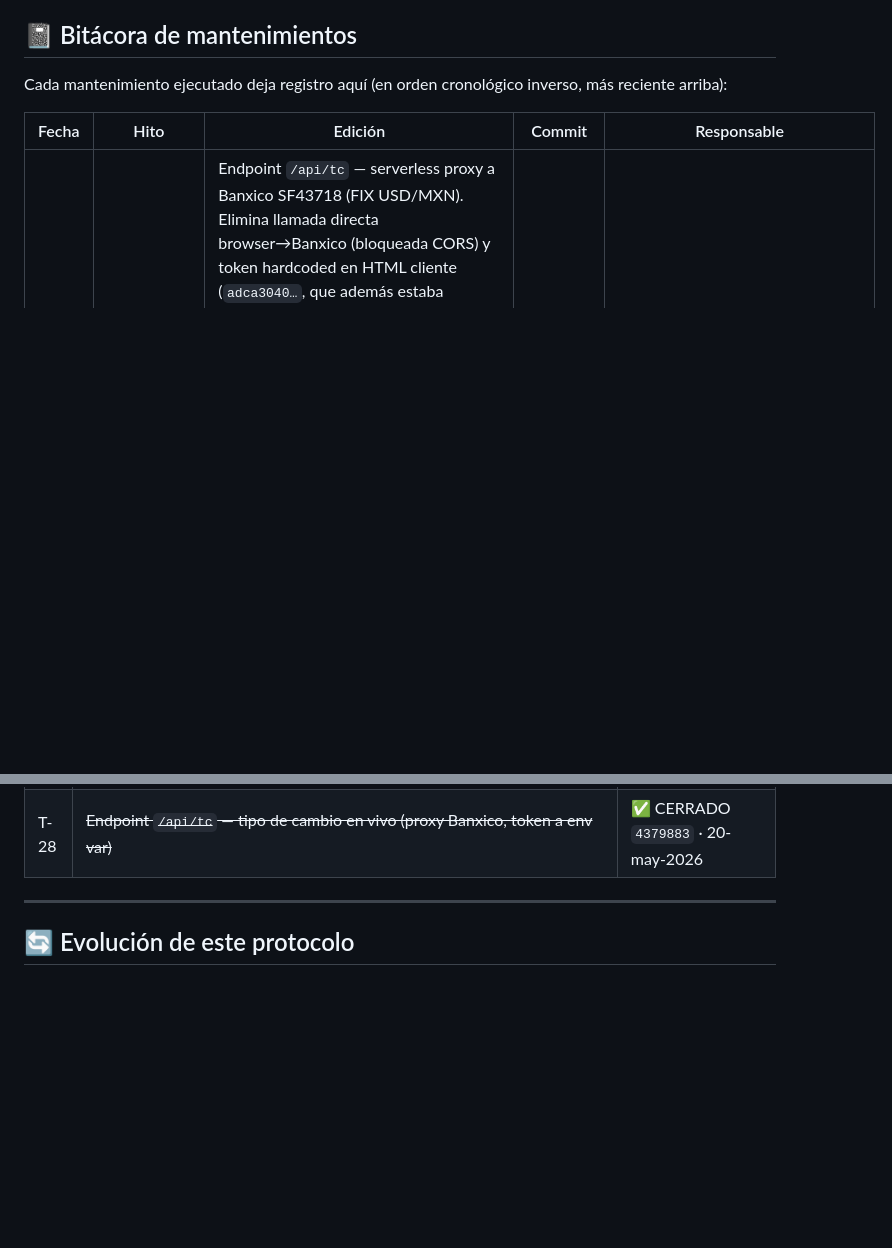
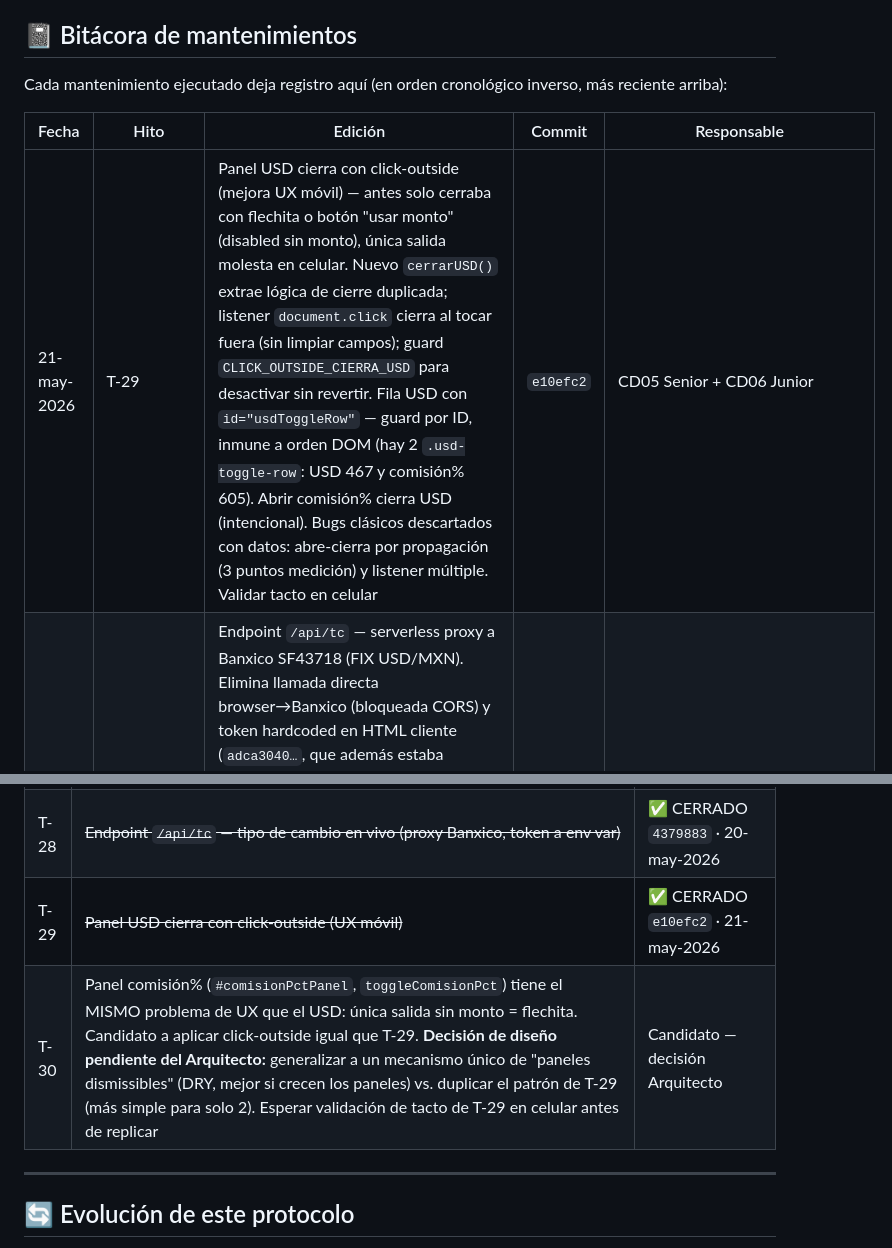
Before and after one commit to Pvrolomx/calculadora-fiscal-notarial, a Markdown page: MANTENIMIENTO.md, 2 parts joined by grey strips. Rendered like a GitHub page; blank space fills up the shorter version.

Commit message:
docs(mantenimiento): T-29 cerrada — panel USD click-outside (e10efc2)
- Bitácora: entrada T-29 con bugs clásicos descartados + nota validar tacto celular
- T-29 marcado cerrado en pendientes
- T-30 candidato: panel comisión% mismo problema UX, decisión generalizar vs duplicar pendiente del Arquitecto

```diff
--- a/MANTENIMIENTO.md
+++ b/MANTENIMIENTO.md
@@ -191,6 +191,7 @@ Cada mantenimiento ejecutado deja registro aquí (en orden cronológico inverso,
 
 | Fecha | Hito | Edición | Commit | Responsable |
 |---|---|---|---|---|
+| 21-may-2026 | T-29 | Panel USD cierra con click-outside (mejora UX móvil) — antes solo cerraba con flechita o botón "usar monto" (disabled sin monto), única salida molesta en celular. Nuevo `cerrarUSD()` extrae lógica de cierre duplicada; listener `document.click` cierra al tocar fuera (sin limpiar campos); guard `CLICK_OUTSIDE_CIERRA_USD` para desactivar sin revertir. Fila USD con `id="usdToggleRow"` — guard por ID, inmune a orden DOM (hay 2 `.usd-toggle-row`: USD 467 y comisión% 605). Abrir comisión% cierra USD (intencional). Bugs clásicos descartados con datos: abre-cierra por propagación (3 puntos medición) y listener múltiple. Validar tacto en celular | `e10efc2` | CD05 Senior + CD06 Junior |
 | 20-may-2026 | T-28 | Endpoint `/api/tc` — serverless proxy a Banxico SF43718 (FIX USD/MXN). Elimina llamada directa browser→Banxico (bloqueada CORS) y token hardcoded en HTML cliente (`adca3040…`, que además estaba MUERTO — devolvía "Token inválido"). Token ahora desde env var `BANXICO_TOKEN` (proyecto calculadora, configurado por Arquitecto). `vercel.json`: declara function (128MB/10s). Cache 30min edge. Fallback a captura manual si `tc:null`. Verificado vivo post-deploy: `{"tc":17.2938,"fecha":"20/05/2026"}` | `4379883` | CD05 Senior + CD06 Junior |
 | 20-may-2026 | T-24 (H-06) | Fix doble división de comisión — `comisionActualizada` entraba como `comision / numEnajenantes` (línea 1324) Y se dividía otra vez vía `utilidadGravable / numEnajenantes` (línea 1441), mientras terreno/construcción/mejoras solo se dividían una vez → comisión sub-deducida, ganancia inflada en ~comisión/2 con 2+ enajenantes. Fix: comisión entra COMPLETA, división única en 1441. Árbitros: PDF notarial Castro (ganancia $610k, ISR $213k extranjero sin RFC) + desglose interno V1 residente. Caso validación estándar recalibrado ($66,034→$25,275, valor previo estaba calibrado con el bug) | `f909d57` | CD05 Senior + CD06 Junior |
 | 19-may-2026 | Hito retroactivo | Reemplazo total `const UDIS` — 373 valores canónicos Banxico API SP68257/CP150, may-1995→may-2026, 6 decimales; corrige 2021-04 (6.772368→6.773632) | `f4b0ab7` | CD04 Senior + CD05 Junior |
@@ -585,6 +586,8 @@ La tabla `INPC` embebida tiene `'2026-04': 145.831` y `'2026-05': 145.831` — v
 | T-26 | Agregar caso "extranjero CON RFC" a la batería de validación (ruta 2 del motor — comparación 25/35/tablas) | Próxima sesión — cobertura |
 | T-27 | Actualizar `INPC['2026-05']` con valor real cuando INEGI publique (~24-jun-2026) | Hito 3 — junio |
 | T-28 | ~~Endpoint `/api/tc` — tipo de cambio en vivo (proxy Banxico, token a env var)~~ | ✅ CERRADO `4379883` · 20-may-2026 |
+| T-29 | ~~Panel USD cierra con click-outside (UX móvil)~~ | ✅ CERRADO `e10efc2` · 21-may-2026 |
+| T-30 | Panel comisión% (`#comisionPctPanel`, `toggleComisionPct`) tiene el MISMO problema de UX que el USD: única salida sin monto = flechita. Candidato a aplicar click-outside igual que T-29. **Decisión de diseño pendiente del Arquitecto:** generalizar a un mecanismo único de "paneles dismissibles" (DRY, mejor si crecen los paneles) vs. duplicar el patrón de T-29 (más simple para solo 2). Esperar validación de tacto de T-29 en celular antes de replicar | Candidato — decisión Arquitecto |
 
 ---
 
```
